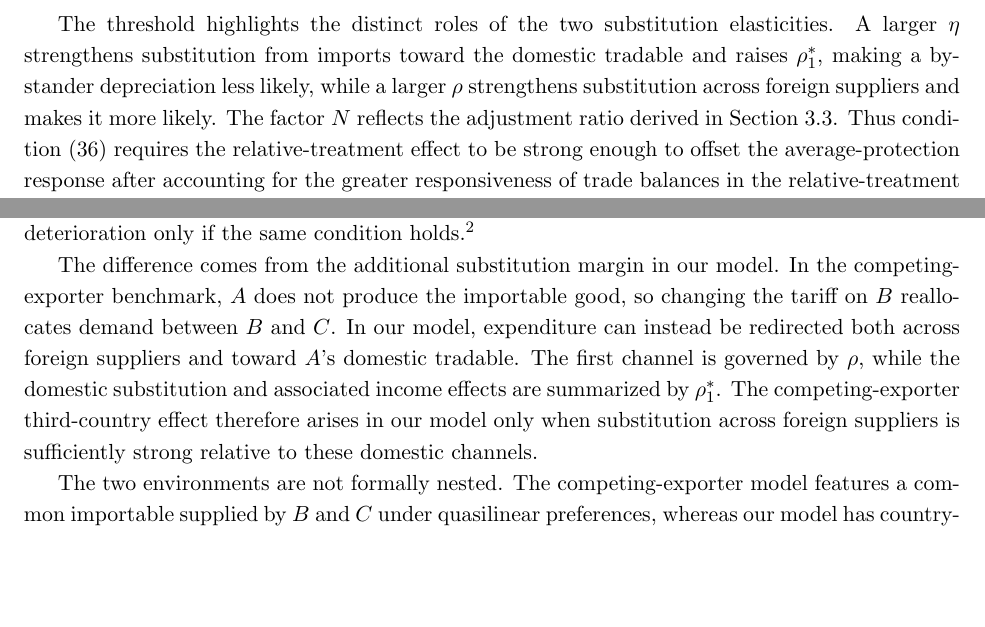
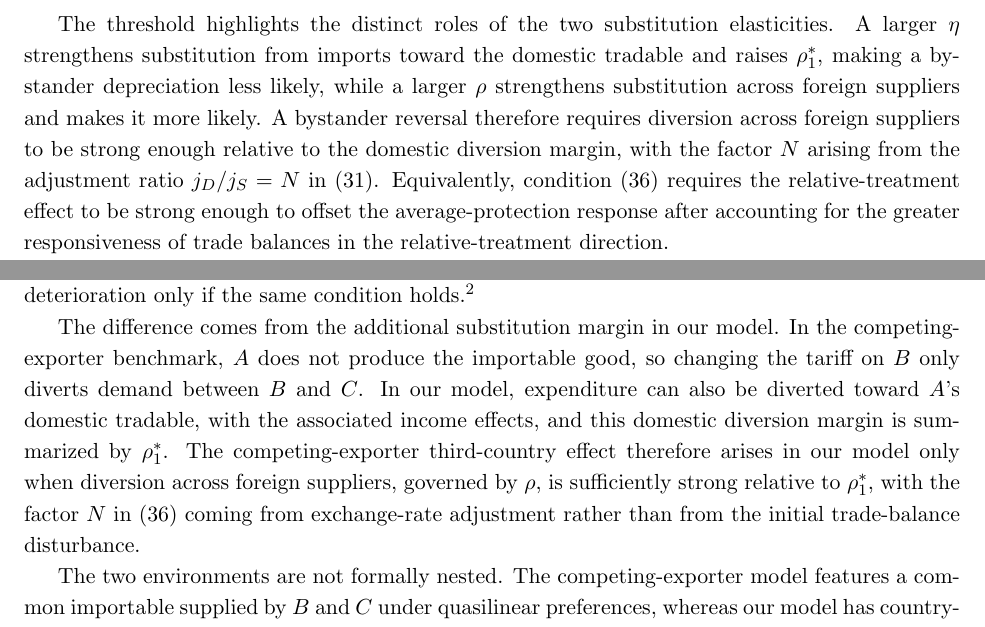
Before and after one commit to jasonzhixinglu/tariff-exchange-rates, a LaTeX document (notes/model_derivations.tex): two parts of pages 12 and 15 of 28, joined at a grey line, cut so that both start at the same text, the shorter picture padded with empty space. Compiled offline with pdfLaTeX.

Commit message:
Interpret rho_1^* consistently as the domestic diversion margin
Co-Authored-By: Claude Opus 5 (1M context) <noreply@anthropic.com>

```diff
--- a/notes/model_derivations.tex
+++ b/notes/model_derivations.tex
@@ -513,7 +513,7 @@ Average protection pushes $A$ to appreciate against $C$, while $C$'s favorable r
 \label{eq:Nthresh}
 \end{equation}
 
-The threshold highlights the distinct roles of the two substitution elasticities. A larger $\eta$ strengthens substitution from imports toward the domestic tradable and raises $\rho_1^*$, making a bystander depreciation less likely, while a larger $\rho$ strengthens substitution across foreign suppliers and makes it more likely. The factor $N$ reflects the adjustment ratio derived in Section~\ref{sec:eigen}. Thus condition \eqref{eq:Nthresh} requires the relative-treatment effect to be strong enough to offset the average-protection response after accounting for the greater responsiveness of trade balances in the relative-treatment direction.
+The threshold highlights the distinct roles of the two substitution elasticities. A larger $\eta$ strengthens substitution from imports toward the domestic tradable and raises $\rho_1^*$, making a bystander depreciation less likely, while a larger $\rho$ strengthens substitution across foreign suppliers and makes it more likely. A bystander reversal therefore requires diversion across foreign suppliers to be strong enough relative to the domestic diversion margin, with the factor $N$ arising from the adjustment ratio $j_D/j_S=N$ in \eqref{eq:gj-ratios}. Equivalently, condition \eqref{eq:Nthresh} requires the relative-treatment effect to be strong enough to offset the average-protection response after accounting for the greater responsiveness of trade balances in the relative-treatment direction.
 
 In particular, the reversal cannot occur when the two substitution elasticities coincide and $\alpha_D\geq1/N$. If $\rho=\eta=\sigma$, then
 \begin{equation}
@@ -615,7 +615,7 @@ Thus raising the tariff on $B$ worsens $B$'s terms of trade and improves those o
 
 The same third-country effect need not arise unconditionally in our model. Since $\mathrm{ToT}_{CA}=e_{AC}$ by \eqref{eq:rer}, an improvement in $C$'s terms of trade corresponds to an increase in $e_{AC}$. Following a tariff increase on $B$, the competing-exporter model therefore predicts an increase in $e_{AC}$ for any admissible demand and supply elasticities. At the symmetric free-trade benchmark of the nested-CES model, however, \eqref{eq:Nthresh} shows that $e_{AC}$ increases only if $\rho>N\rho_1^*$. Equivalently, under preferential liberalization toward $B$, $\mathbf{t}=-d\tau\,\mathbf{e}_B$, the excluded country $C$ suffers a terms-of-trade deterioration only if the same condition holds.\footnote{While this captures the mechanism behind preferential liberalization, the closed-form threshold is derived around free trade rather than around a positive common external tariff.}
 
-The difference comes from the additional substitution margin in our model. In the competing-exporter benchmark, $A$ does not produce the importable good, so changing the tariff on $B$ reallocates demand between $B$ and $C$. In our model, expenditure can instead be redirected both across foreign suppliers and toward $A$'s domestic tradable. The first channel is governed by $\rho$, while the domestic substitution and associated income effects are summarized by $\rho_1^*$. The competing-exporter third-country effect therefore arises in our model only when substitution across foreign suppliers is sufficiently strong relative to these domestic channels.
+The difference comes from the additional substitution margin in our model. In the competing-exporter benchmark, $A$ does not produce the importable good, so changing the tariff on $B$ only diverts demand between $B$ and $C$. In our model, expenditure can also be diverted toward $A$'s domestic tradable, with the associated income effects, and this domestic diversion margin is summarized by $\rho_1^*$. The competing-exporter third-country effect therefore arises in our model only when diversion across foreign suppliers, governed by $\rho$, is sufficiently strong relative to $\rho_1^*$, with the factor $N$ in \eqref{eq:Nthresh} coming from exchange-rate adjustment rather than from the initial trade-balance disturbance.
 
 The two environments are not formally nested. The competing-exporter model features a common importable supplied by $B$ and $C$ under quasilinear preferences, whereas our model has country-specific differentiated tradables and nested-CES preferences. Related competing-exporter models include Bagwell and Staiger (1999) and Ornelas (2005), while Krugman (1991) and Bond and Syropoulos (1996) study related bloc and endowment environments. The comparison shows how the standard third-country terms-of-trade effect is modified once the importing country can also substitute toward its own goods.
 
```
Also changed, not shown: notes/model_derivations.pdf, notes/model_derivations.tex (6 more changed lines).
